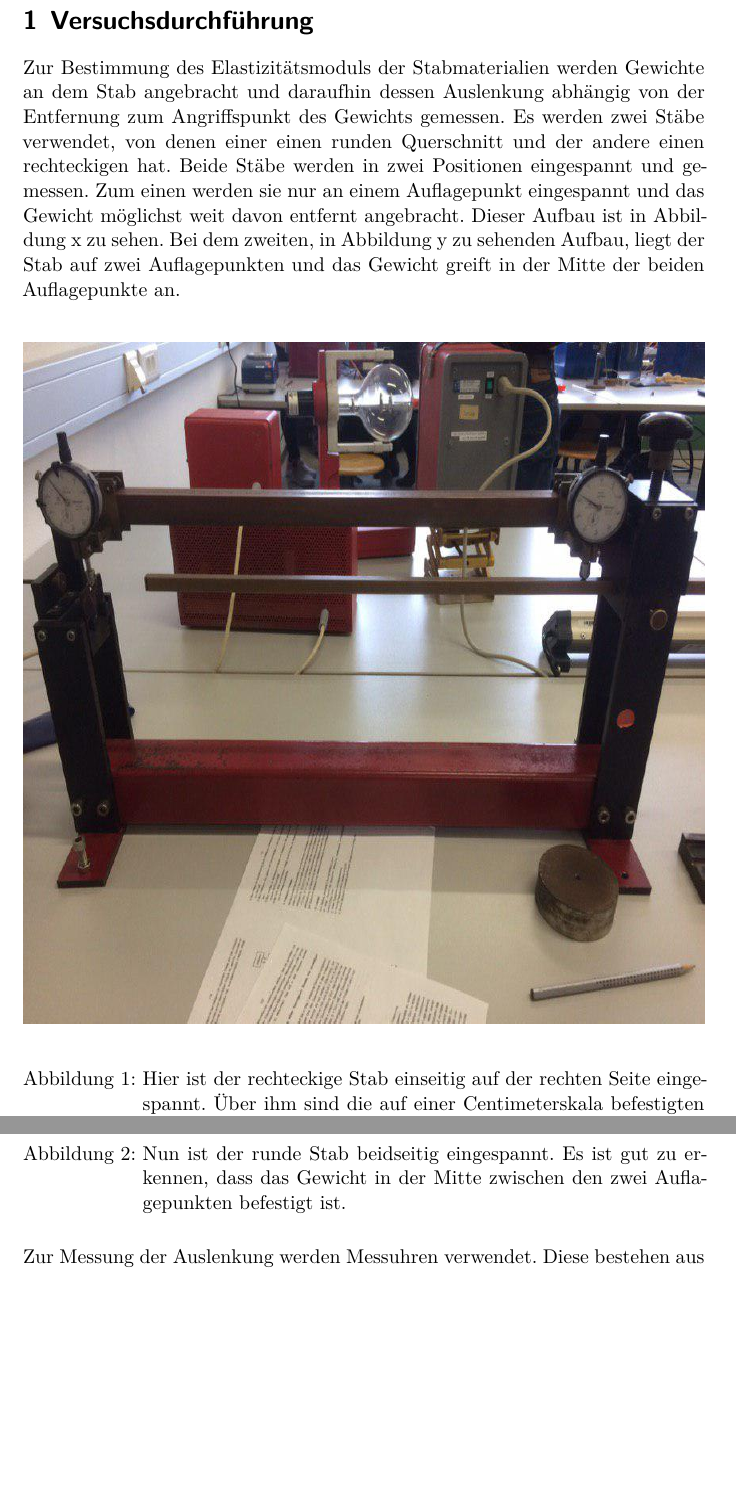
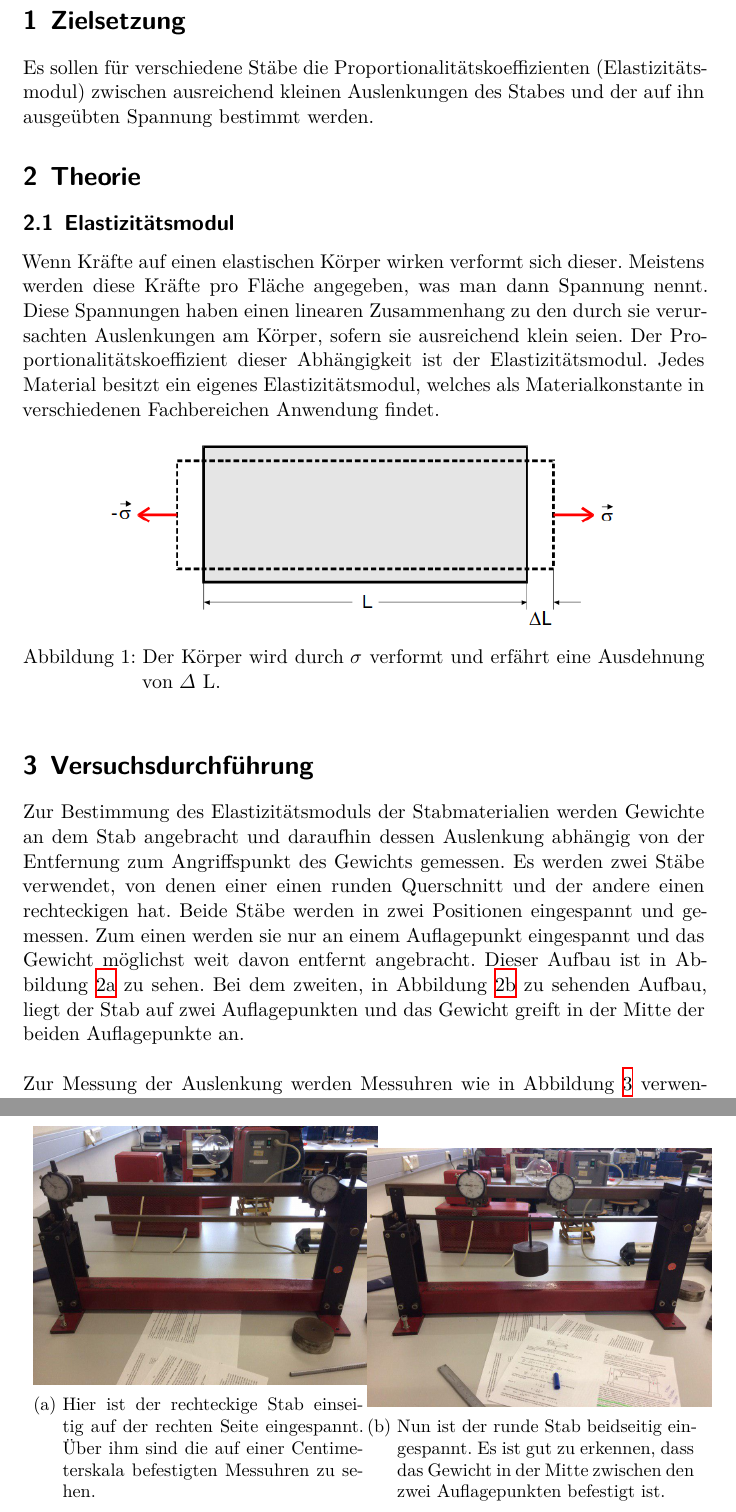
Before and after one commit to lassestern/praktikum-david-lasse, a LaTeX document (Stäbe/Stäbe.tex): two parts of pages 2 and 3 of 4, joined at a grey line, cut at the place of the change, the shorter picture padded with empty space. Compiled offline with XeLaTeX; a missing font is replaced by an installed copy or a similar font.

Commit message:
Referenzen gemacht, aber bin mir noch unsicher mit den Subfiguren.

```diff
--- a/Stäbe/Stäbe.tex
+++ b/Stäbe/Stäbe.tex
@@ -47,12 +47,17 @@
 \usepackage{booktabs} % Tabellen
 \usepackage{a4}
 \usepackage{float}
+%Subfiguren
+\usepackage{graphicx}
+\usepackage{grffile}
+\usepackage{subcaption}
 
 \setlength{\parindent}{0pt}
 
 
 \title{Biegung elastischer Stäbe}
-\author{David Gutnikov \and Lasse Sternemann}
+\author{David Gutnikov \and Lasse Sternemann \newline
+        }
 \date{Durchführung am 26.11.19}
 
 \begin{document}
@@ -60,15 +65,40 @@
     \tableofcontents
     \newpage
 
+    \section{Zielsetzung}
+      Es sollen für verschiedene Stäbe die Proportionalitätskoeffizienten (Elastizitätsmodul) zwischen ausreichend kleinen Auslenkungen des Stabes und der auf ihn ausgeübten Spannung bestimmt werden.
+
+    \section{Theorie}
+      \subsection{Elastizitätsmodul}
+        Wenn Kräfte auf einen elastischen Körper wirken verformt sich dieser. Meistens werden diese Kräfte pro Fläche angegeben, was man dann Spannung nennt.
+        Diese Spannungen haben einen linearen Zusammenhang zu den durch sie verursachten Auslenkungen am Körper, sofern sie ausreichend klein seien.
+        Der Proportionalitätskoeffizient dieser Abhängigkeit ist der Elastizitätsmodul. Jedes Material besitzt ein eigenes Elastizitätsmodul, welches als Materialkonstante in verschiedenen Fachbereichen Anwendung findet.
+        \begin{figure}[h]
+          \centering
+          \includegraphics[width=0.75\linewidth]{Verformung.png}
+          \caption{Der Körper wird durch $\sigma$ verformt und erfährt eine Ausdehnung von $\Delta$ L.}
+          \label{fig:verformung}
+        \end{figure}
+
     \section{Versuchsdurchführung}
       Zur Bestimmung des Elastizitätsmoduls der Stabmaterialien werden Gewichte an dem Stab angebracht und daraufhin dessen Auslenkung abhängig von der Entfernung
       zum Angriffspunkt des Gewichts gemessen. Es werden zwei Stäbe verwendet, von denen einer einen runden Querschnitt und der andere einen rechteckigen hat. Beide
       Stäbe werden in zwei Positionen eingespannt und gemessen. Zum einen werden sie nur an einem Auflagepunkt eingespannt und das Gewicht möglichst weit davon entfernt
-    angebracht. Dieser Aufbau ist in Abbildung x zu sehen. Bei dem zweiten, in Abbildung y zu sehenden Aufbau, liegt der Stab auf zwei Auflagepunkten und das
+      angebracht. Dieser Aufbau ist in Abbildung \ref{fig:fotoEinseitig} zu sehen. Bei dem zweiten, in Abbildung \ref{fig:fotoZweiseitig} zu sehenden Aufbau, liegt der Stab auf zwei Auflagepunkten und das
       Gewicht greift in der Mitte der beiden Auflagepunkte an.\newline
 
       \begin{figure}[h]
         \centering
-      \includegraphics[width=1\linewidth, height=1\linewidth]{Einseitig.jpg}
+        \begin{subfigure}{0.48\textwidth}
+          \centering
+          \includegraphics[height=5cm]{Einseitig.jpg}
           \caption{Hier ist der rechteckige Stab einseitig auf der rechten Seite eingespannt. Über ihm sind die auf einer Centimeterskala befestigten Messuhren zu sehen.}
+          \label{fig:fotoEinseitig}
+        \end{subfigure}
+        \begin{subfigure}{0.48\textwidth}
+          \centering
+          \includegraphics[height=5cm]{Zweiseitig.jpg}
+          \caption{Nun ist der runde Stab beidseitig eingespannt. Es ist gut zu erkennen, dass das Gewicht in der Mitte zwischen den zwei Auflagepunkten befestigt ist. }
+          \label{fig:fotoZweiseitig}
+        \end{subfigure}
       \end{figure}
@@ -79,6 +105,5 @@
-      \caption{Nun ist der runde Stab beidseitig eingespannt. Es ist gut zu erkennen, dass das Gewicht in der Mitte zwischen den zwei Auflagepunkten befestigt ist. }
-    \end{figure}
-    Zur Messung der Auslenkung werden Messuhren verwendet. Diese bestehen aus einem, an einer Feder befestigten, Messtaster und einer runden Skala. Wenn der
+
+      Zur Messung der Auslenkung werden Messuhren wie in Abbildung \ref{fig:fotoUhr} verwendet. Diese bestehen aus einem, an einer Feder befestigten, Messtaster und einer runden Skala. Wenn der
       Messtaster eingedrückt wird, wird die Distanz auf der Rundskala, die von 0,01 bis 10 Millimeter geht, angezeigt. Mit diesen Messuhren wird vor Beginn der
       Messung der Auslenkung des Stabes über den unausgelenkten Stab gefahren, um die Auslenkung in der Ruhelage zu messen. Dies ist notwendig, da die Stäbe
       bereits sehr of ausgelenkt worden sind und nie wieder in die ehemalige gerade Form zurückgekehrt sind. Nachdem auf diese Weise, die Ruheauslenkung
```
Also changed, not shown: Stäbe/Verformung.png (added), Stäbe/Stäbe.tex (8 more changed lines). Lines whose indentation alone changed are shown as unchanged.
